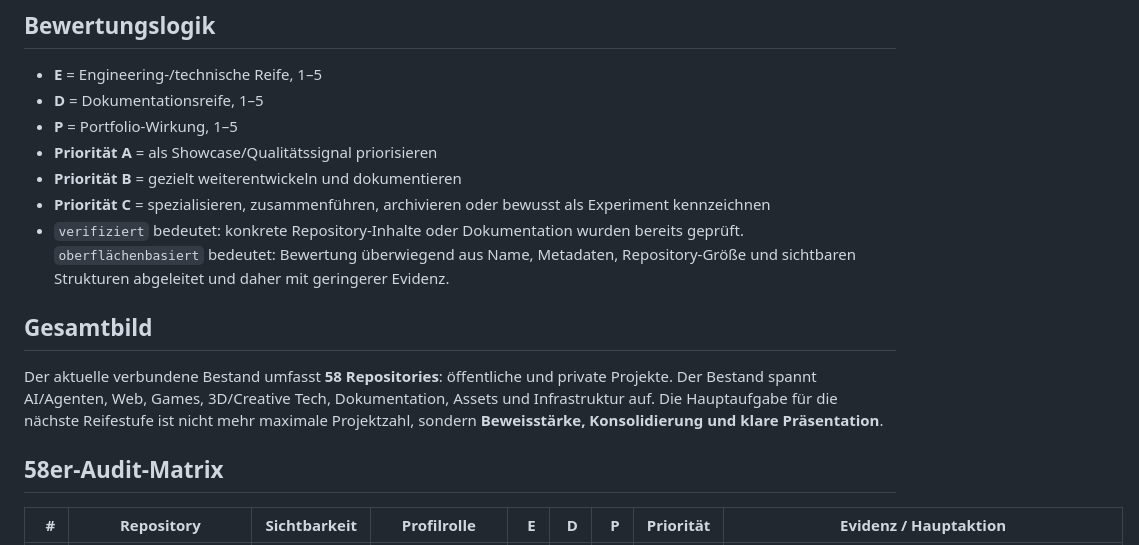
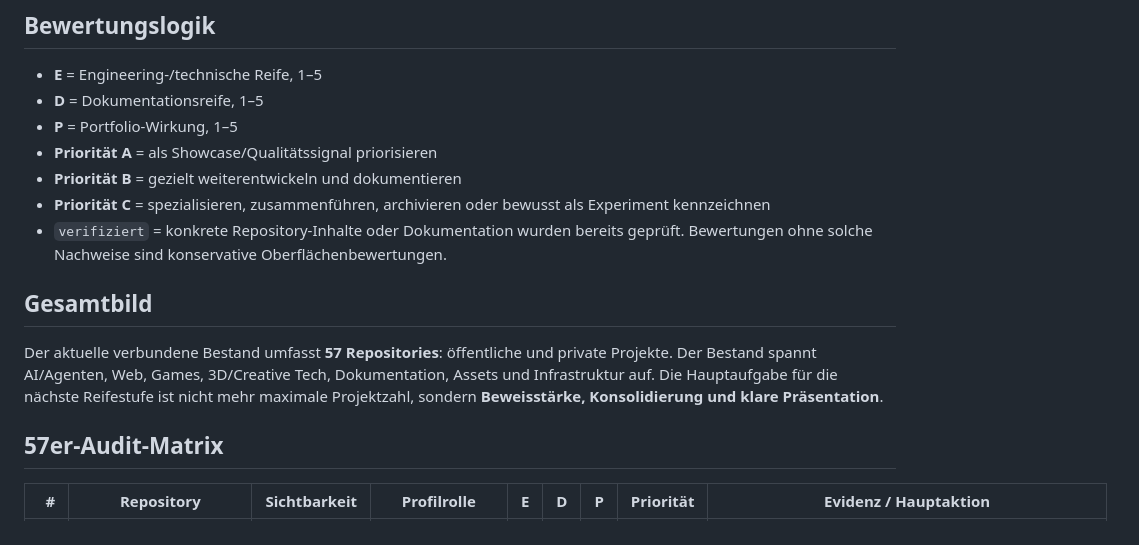
Before and after one commit to Pierreg99/progress, a Markdown page: docs/portfolio-audit-2026-09-08.de.md, the part around one of its changes. Rendered like a GitHub page.

```diff
--- a/docs/portfolio-audit-2026-09-08.de.md
+++ b/docs/portfolio-audit-2026-09-08.de.md
@@ -10,13 +10,13 @@
 - **Priorität A** = als Showcase/Qualitätssignal priorisieren
 - **Priorität B** = gezielt weiterentwickeln und dokumentieren
 - **Priorität C** = spezialisieren, zusammenführen, archivieren oder bewusst als Experiment kennzeichnen
-- `verifiziert` bedeutet: konkrete Repository-Inhalte oder Dokumentation wurden bereits geprüft. `oberflächenbasiert` bedeutet: Bewertung überwiegend aus Name, Metadaten, Repository-Größe und sichtbaren Strukturen abgeleitet und daher mit geringerer Evidenz.
+- `verifiziert` = konkrete Repository-Inhalte oder Dokumentation wurden bereits geprüft. Bewertungen ohne solche Nachweise sind konservative Oberflächenbewertungen.
 
 ## Gesamtbild
 
-Der aktuelle verbundene Bestand umfasst **58 Repositories**: öffentliche und private Projekte. Der Bestand spannt AI/Agenten, Web, Games, 3D/Creative Tech, Dokumentation, Assets und Infrastruktur auf. Die Hauptaufgabe für die nächste Reifestufe ist nicht mehr maximale Projektzahl, sondern **Beweisstärke, Konsolidierung und klare Präsentation**.
+Der aktuelle verbundene Bestand umfasst **57 Repositories**: öffentliche und private Projekte. Der Bestand spannt AI/Agenten, Web, Games, 3D/Creative Tech, Dokumentation, Assets und Infrastruktur auf. Die Hauptaufgabe für die nächste Reifestufe ist nicht mehr maximale Projektzahl, sondern **Beweisstärke, Konsolidierung und klare Präsentation**.
 
-## 58er-Audit-Matrix
+## 57er-Audit-Matrix
 
 | # | Repository | Sichtbarkeit | Profilrolle | E | D | P | Priorität | Evidenz / Hauptaktion |
 |---:|---|---|---|---:|---:|---:|:---:|---|
```
Also changed, not shown: other parts of docs/portfolio-audit-2026-09-08.de.md (+6 -9 lines).
